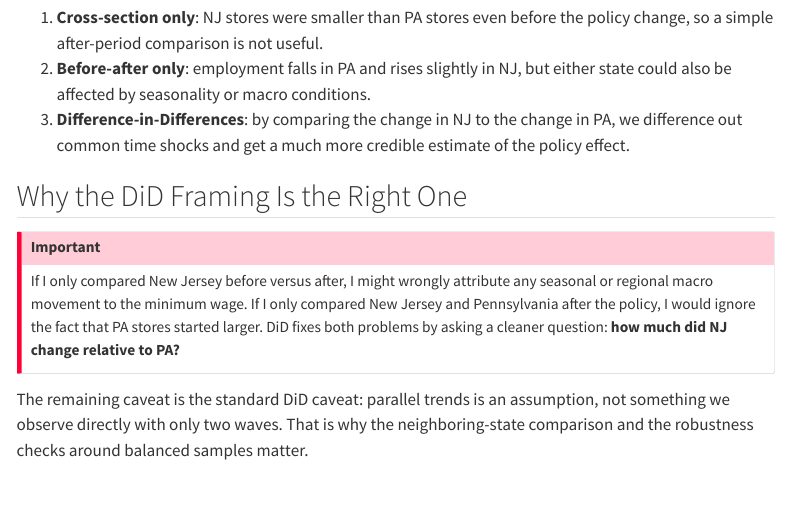
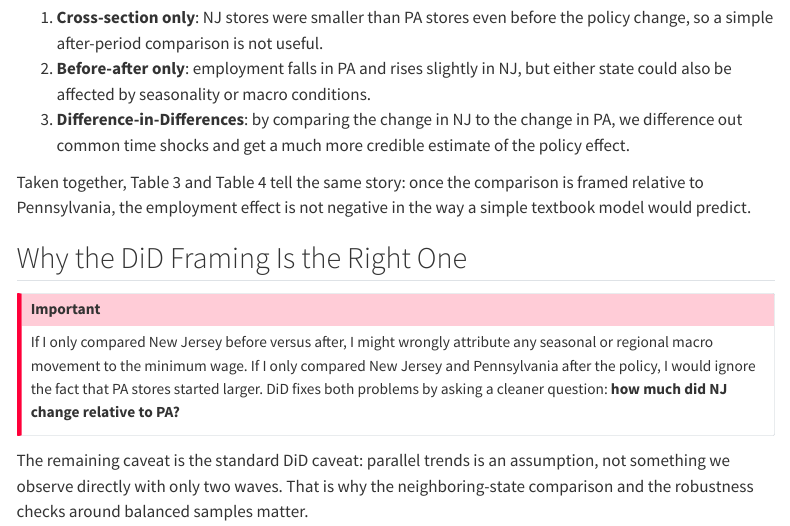
Before and after one commit to Austin-Li7/AustinLiWeb, a Quarto document (projects/project5-card-krueger-did/index.qmd): the page in a window 1100 px wide, from 5440 px down. Rendered offline with R 4.5, knitr and Pandoc in place of Quarto, with nearby package versions; some code elsewhere in the file could not run offline; menus at the side of the page are left out.

Commit message:
Clarify DiD framing and improve interpretation flow

```diff
--- a/projects/project5-card-krueger-did/index.qmd
+++ b/projects/project5-card-krueger-did/index.qmd
@@ -676,6 +676,8 @@ There are three progressively better comparisons here:
 2. **Before-after only**: employment falls in PA and rises slightly in NJ, but either state could also be affected by seasonality or macro conditions.
 3. **Difference-in-Differences**: by comparing the change in NJ to the change in PA, we difference out common time shocks and get a much more credible estimate of the policy effect.
 
+Taken together, Table 3 and Table 4 tell the same story: once the comparison is framed relative to Pennsylvania, the employment effect is not negative in the way a simple textbook model would predict.
+
 ## Why the DiD Framing Is the Right One
 
 ::: {.callout-important appearance="simple"}
```
